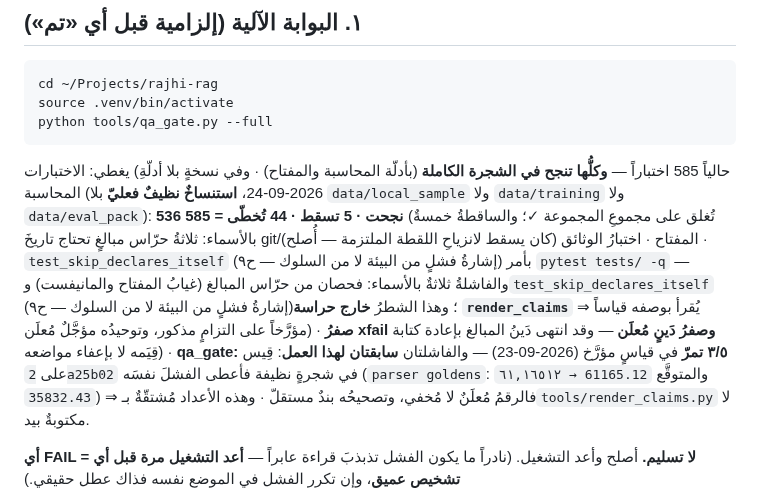
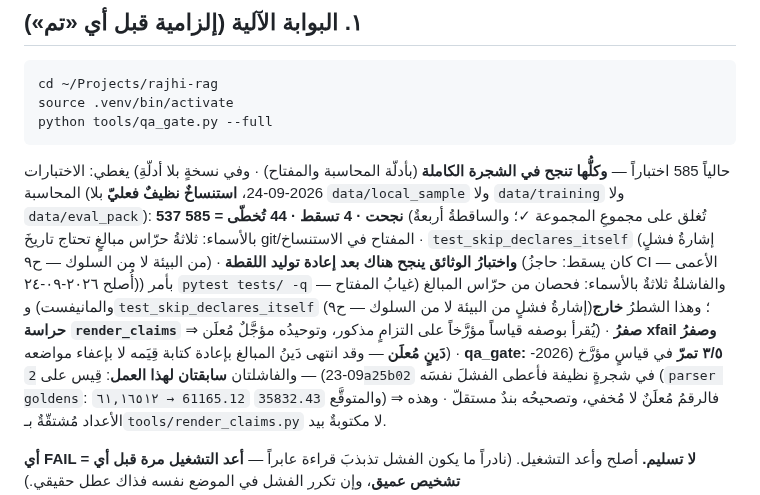
Before and after one commit to jahfaliabdulrahman-dev/rajhi-rag, a Markdown page: docs/QA_CHECKLIST.md, the part around the change. Drawn GitHub-style.

Commit message:
docs(qa): شطرُ النسخة النظيفة بعد الإصلاح — 537/4/44 = 585، واختبارُ الوثائق ينجح في الاستنساخ
القياسُ قبل الإصلاح كان 536/5/44 (والساقطُ الخامس اختبارُ الوثائق)، وبعده 537/4/44 ⇒ تُغلق على
المجموع، وسقطَ حاجزُ CI الأعمى: اللقطةُ الملتزمة كانت تخالف الوثيقةَ في الاستنساخ وحده.

````diff
--- a/docs/QA_CHECKLIST.md
+++ b/docs/QA_CHECKLIST.md
@@ -10,7 +10,7 @@ source .venv/bin/activate
 python tools/qa_gate.py --full
 ```
 
-يغطي: الاختبارات (حالياً 585 اختباراً — **وكلُّها تنجح في الشجرة الكاملة** (بأدلّة المحاسبة والمفتاح) · وفي نسخةٍ بلا أدلّةِ المحاسبة (2026-09-24، **استنساخٌ نظيفٌ فعليّ** بلا `data/local_sample` ولا `data/training` ولا `data/eval_pack`): **536 نجحت · 5 تسقط · 44 تُخطّى = 585** (تُغلق على مجموعِ المجموعة ✓؛ والساقطةُ خمسةٌ بالأسماء: ثلاثةُ حرّاس مبالغٍ تحتاج تاريخَ git/المفتاح · اختبارُ الوثائق (كان يسقط لانزياحِ اللقطة الملتزمة — أُصلح) · `test_skip_declares_itself` (إشارةُ فشلٍ من البيئة لا من السلوك — ح٩) بأمر `pytest tests/ -q` — والفاشلةُ ثلاثةٌ بالأسماء: فحصان من حرّاس المبالغ (غيابُ المفتاح والمانيفست) و`test_skip_declares_itself` (إشارةُ فشلٍ من البيئة لا من السلوك — ح٩)؛ وهذا الشطرُ **خارج حراسة `render_claims`** ⇒ يُقرأ بوصفه قياساً مؤرَّخاً على التزامٍ مذكور، وتوحيدُه مؤجَّلٌ مُعلَن) · **صفرُ xfail وصفرُ دَينٍ مُعلَن** — وقد انتهى دَينُ المبالغ بإعادة كتابة قِيَمه لا بإعفاء مواضعه) · **qa_gate: ٣/٥ تمرّ** في قياسٍ مؤرَّخ (2026-09-23) — والفاشلتان **سابقتان لهذا العمل**: قِيس على `2a25b02`
+يغطي: الاختبارات (حالياً 585 اختباراً — **وكلُّها تنجح في الشجرة الكاملة** (بأدلّة المحاسبة والمفتاح) · وفي نسخةٍ بلا أدلّةِ المحاسبة (2026-09-24، **استنساخٌ نظيفٌ فعليّ** بلا `data/local_sample` ولا `data/training` ولا `data/eval_pack`): **537 نجحت · 4 تسقط · 44 تُخطّى = 585** (تُغلق على مجموعِ المجموعة ✓؛ والساقطةُ أربعةٌ بالأسماء: ثلاثةُ حرّاس مبالغٍ تحتاج تاريخَ git/المفتاح في الاستنساخ · `test_skip_declares_itself` (إشارةُ فشلٍ من البيئة لا من السلوك — ح٩) · **واختبارُ الوثائق ينجح هناك بعد إعادة توليد اللقطة** (كان يسقط: حاجزُ CI الأعمى — أُصلح ٢٠٢٦-٠٩-٢٤)) بأمر `pytest tests/ -q` — والفاشلةُ ثلاثةٌ بالأسماء: فحصان من حرّاس المبالغ (غيابُ المفتاح والمانيفست) و`test_skip_declares_itself` (إشارةُ فشلٍ من البيئة لا من السلوك — ح٩)؛ وهذا الشطرُ **خارج حراسة `render_claims`** ⇒ يُقرأ بوصفه قياساً مؤرَّخاً على التزامٍ مذكور، وتوحيدُه مؤجَّلٌ مُعلَن) · **صفرُ xfail وصفرُ دَينٍ مُعلَن** — وقد انتهى دَينُ المبالغ بإعادة كتابة قِيَمه لا بإعفاء مواضعه) · **qa_gate: ٣/٥ تمرّ** في قياسٍ مؤرَّخ (2026-09-23) — والفاشلتان **سابقتان لهذا العمل**: قِيس على `2a25b02`
 في شجرةٍ نظيفة فأعطى الفشلَ نفسَه (`parser goldens`: `٦١,١٦٥١٢ → 61165.12` والمتوقَّع `35832.43`)
 ⇒ فالرقمُ مُعلَنٌ لا مُخفي، وتصحيحُه بندٌ مستقلّ · وهذه الأعداد مُشتقّةٌ بـ`tools/render_claims.py` لا مكتوبةٌ بيد.
 
````
